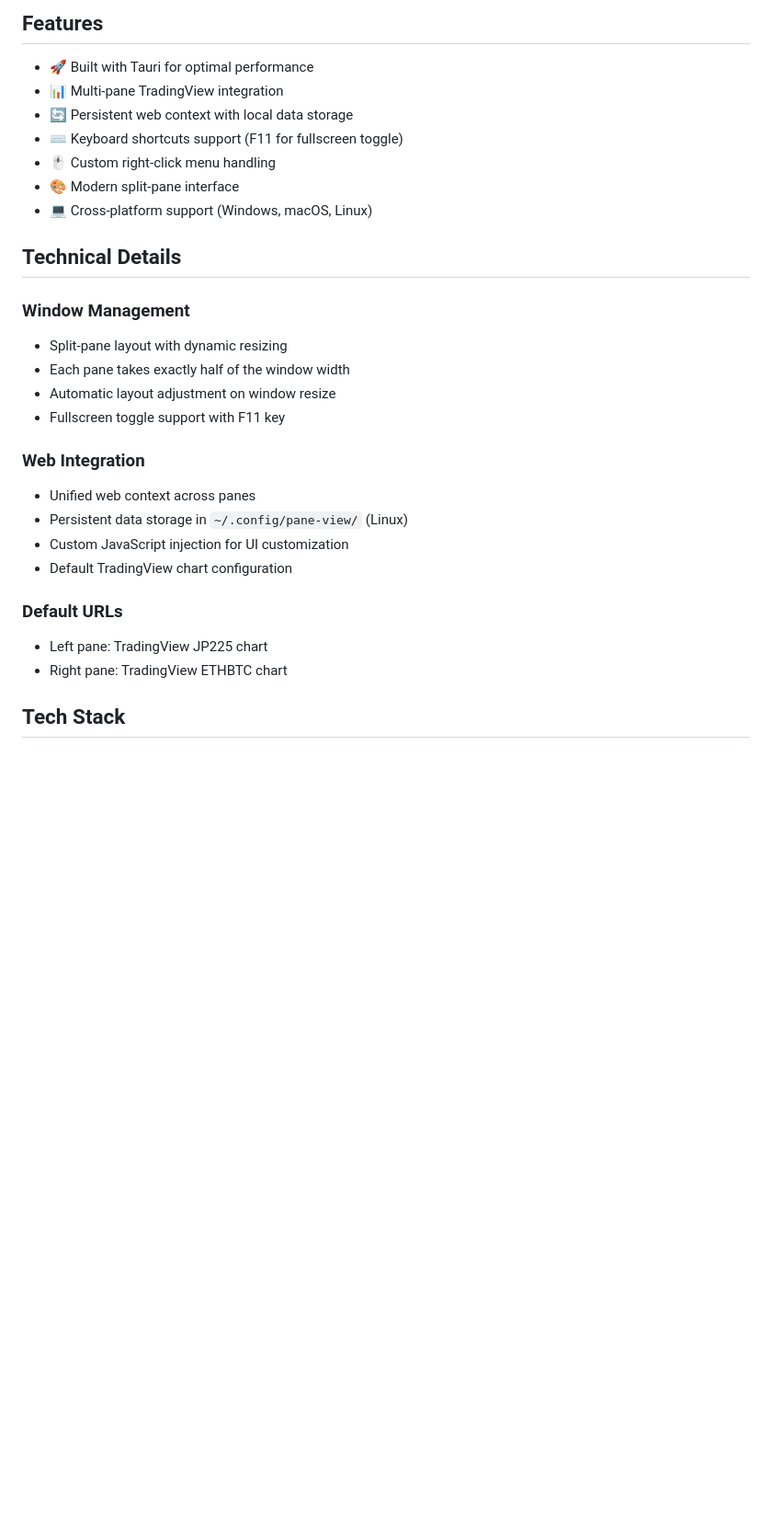
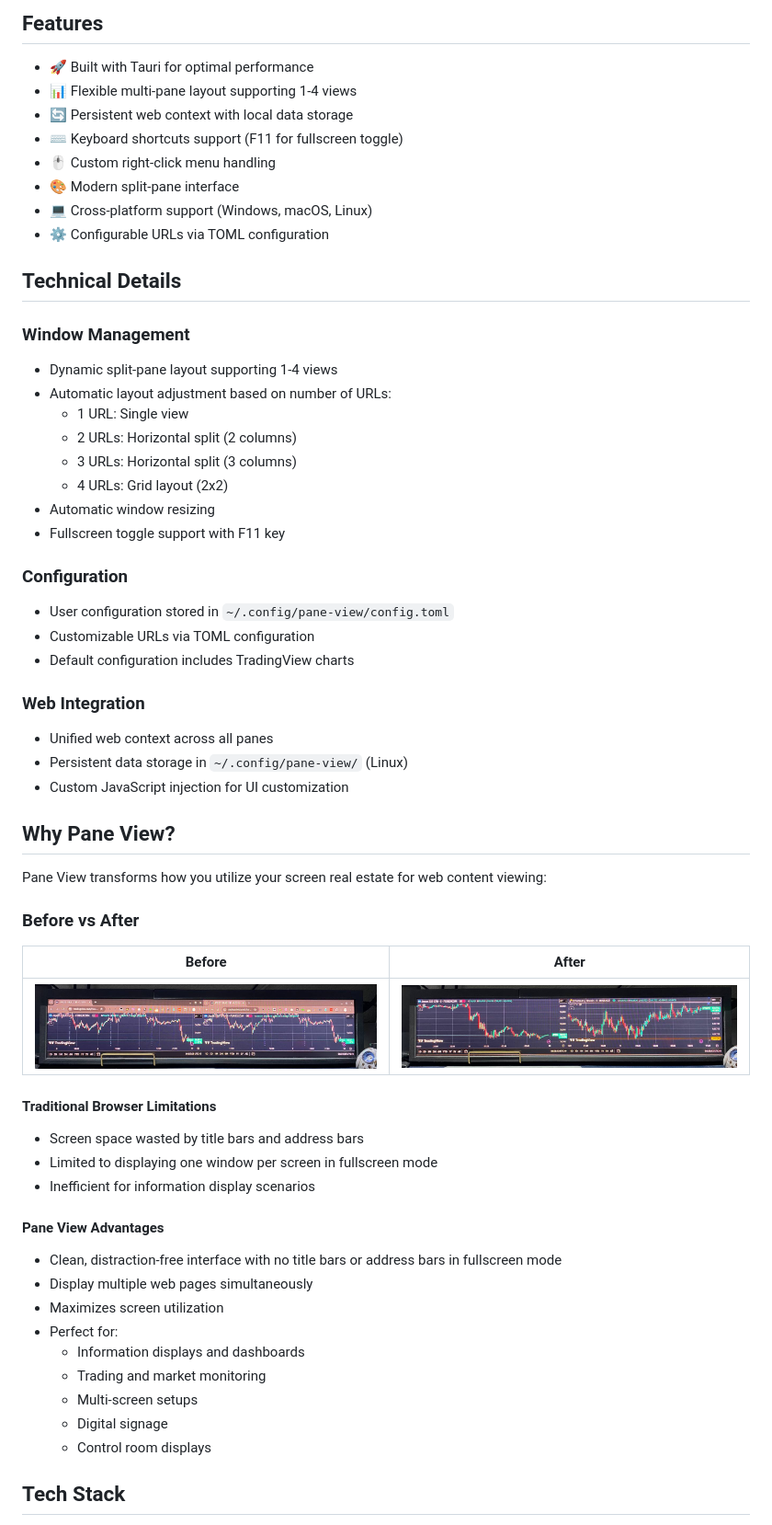
Before and after one commit to jiangzhuo/pane-view, a Markdown page: README.md, the part around the change. Shown at 92% size. Rendered like a GitHub page; pictures changed too: docs/after.jpg (added), docs/before.jpg (added); blank space fills up the shorter version.

```diff
--- a/README.md
+++ b/README.md
@@ -5,30 +5,61 @@ A modern window management tool built with Tauri.
 ## Features
 
 - 🚀 Built with Tauri for optimal performance
-- 📊 Multi-pane TradingView integration
+- 📊 Flexible multi-pane layout supporting 1-4 views
 - 🔄 Persistent web context with local data storage
 - ⌨️ Keyboard shortcuts support (F11 for fullscreen toggle)
 - 🖱️ Custom right-click menu handling
 - 🎨 Modern split-pane interface
 - 💻 Cross-platform support (Windows, macOS, Linux)
+- ⚙️ Configurable URLs via TOML configuration
 
 ## Technical Details
 
 ### Window Management
-- Split-pane layout with dynamic resizing
-- Each pane takes exactly half of the window width
-- Automatic layout adjustment on window resize
+- Dynamic split-pane layout supporting 1-4 views
+- Automatic layout adjustment based on number of URLs:
+  - 1 URL: Single view
+  - 2 URLs: Horizontal split (2 columns)
+  - 3 URLs: Horizontal split (3 columns)
+  - 4 URLs: Grid layout (2x2)
+- Automatic window resizing
 - Fullscreen toggle support with F11 key
 
+### Configuration
+- User configuration stored in `~/.config/pane-view/config.toml`
+- Customizable URLs via TOML configuration
+- Default configuration includes TradingView charts
+
 ### Web Integration
-- Unified web context across panes
+- Unified web context across all panes
 - Persistent data storage in `~/.config/pane-view/` (Linux)
 - Custom JavaScript injection for UI customization
-- Default TradingView chart configuration
 
-### Default URLs
-- Left pane: TradingView JP225 chart
-- Right pane: TradingView ETHBTC chart
+## Why Pane View?
+
+Pane View transforms how you utilize your screen real estate for web content viewing:
+
+### Before vs After
+
+| Before | After |
+|--------|-------|
+| ![Before](docs/before.jpg) | ![After](docs/after.jpg) |
+
+#### Traditional Browser Limitations
+- Screen space wasted by title bars and address bars
+- Limited to displaying one window per screen in fullscreen mode
+- Inefficient for information display scenarios
+
+#### Pane View Advantages
+- Clean, distraction-free interface with no title bars or address bars in fullscreen mode
+- Display multiple web pages simultaneously
+- Maximizes screen utilization
+- Perfect for:
+  - Information displays and dashboards
+  - Trading and market monitoring
+  - Multi-screen setups
+  - Digital signage
+  - Control room displays
 
 ## Tech Stack
 
```
Also changed, not shown: 4 other files.
